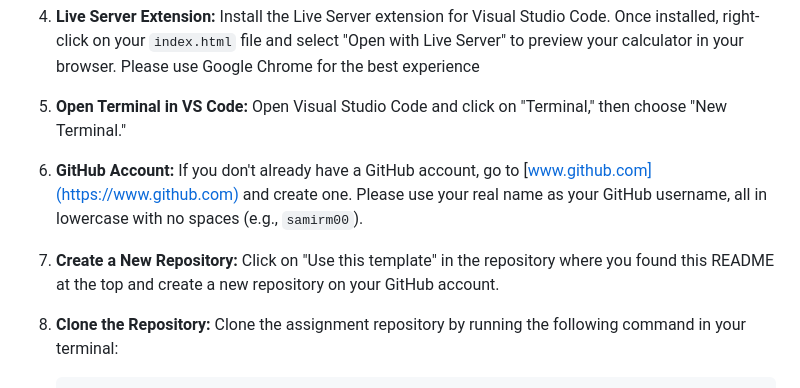
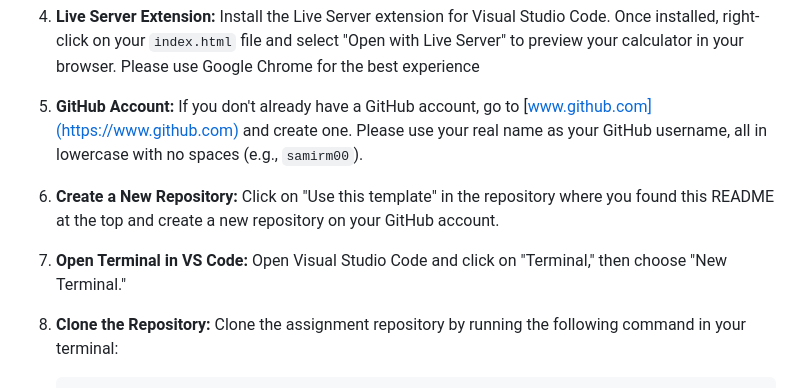
Before and after one commit to xamwell2/new-applicants-assignment, a Markdown page: README.md, the part around the change. Drawn GitHub-style.

Commit message:
Update README.md
Change the order of steps

````diff
--- a/README.md
+++ b/README.md
@@ -28,14 +28,13 @@ to get started:
    right-click on your `index.html` file and select "Open with Live Server" to preview your calculator in
    your browser. Please use Google Chrome for the best experience
 
-5. **Open Terminal in VS Code:** Open Visual Studio Code and click on "Terminal," then choose "New Terminal."
-
-6. **GitHub Account:** If you don't already have a GitHub account, go to [www.github.com](https://www.github.com)
+5. **GitHub Account:** If you don't already have a GitHub account, go to [www.github.com](https://www.github.com)
    and create one. Please use your real name as your GitHub username, all in lowercase with no spaces (e.g., `samirm00`).
 
-7. **Create a New Repository:** Click on "Use this template" in the repository where you found this README at the top and
+6. **Create a New Repository:** Click on "Use this template" in the repository where you found this README at the top and
    create a new repository on your GitHub account.
 
+7. **Open Terminal in VS Code:** Open Visual Studio Code and click on "Terminal," then choose "New Terminal."
 8. **Clone the Repository:** Clone the assignment repository by running the following command in your terminal:
 
    ```bash
````
